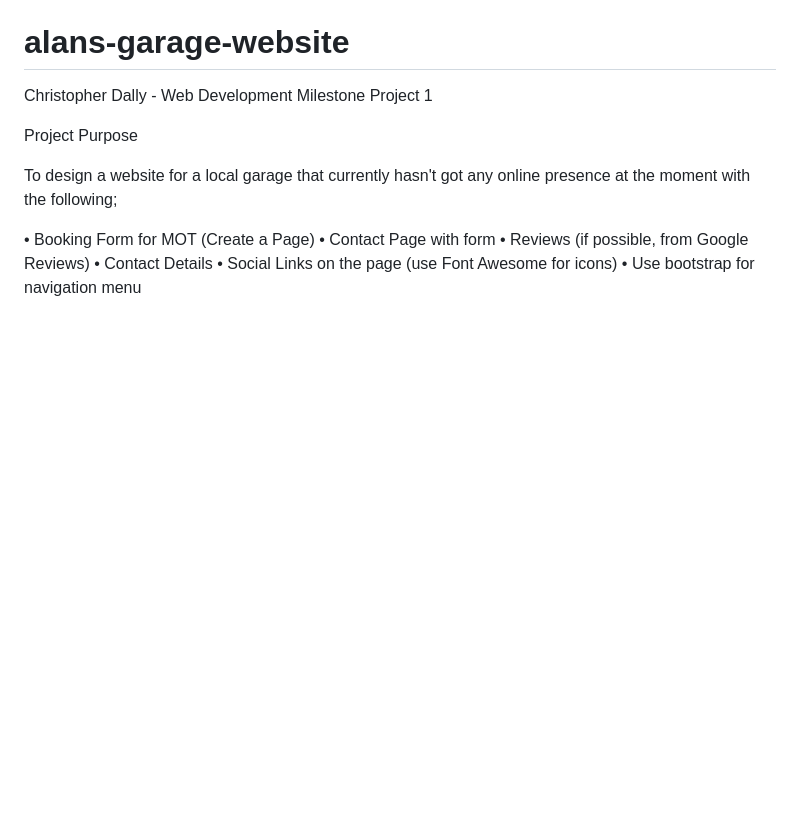
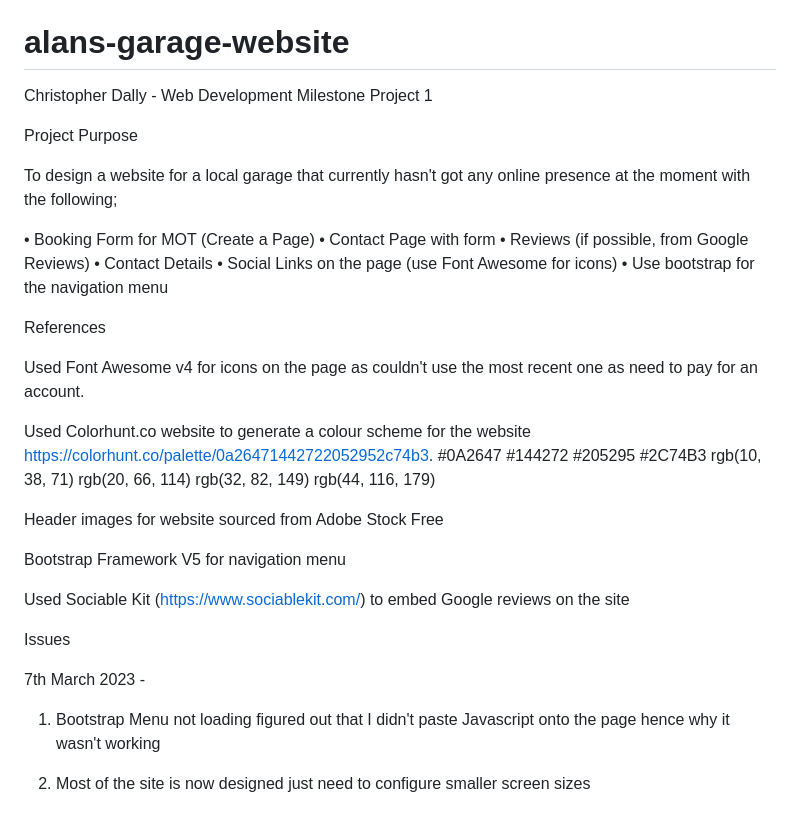
Before and after one commit to christopherdally/alans-garage-website, a Markdown page: README.md, the part around the change. Drawn GitHub-style; blank space fills up the shorter version.

```diff
--- a/README.md
+++ b/README.md
@@ -11,4 +11,26 @@ To design a website for a local garage that currently hasn't got any online pres
 •	Reviews (if possible, from Google Reviews)
 •	Contact Details
 •	Social Links on the page (use Font Awesome for icons)
-•	Use bootstrap for navigation menu
+•	Use bootstrap for the navigation menu
+
+References
+
+Used Font Awesome v4 for icons on the page as couldn't use the most recent one as need to pay for an account.
+
+Used Colorhunt.co website to generate a colour scheme for the website https://colorhunt.co/palette/0a26471442722052952c74b3.
+#0A2647 			#144272 			#205295 			#2C74B3
+rgb(10, 38, 71)	rgb(20, 66, 114)			rgb(32, 82, 149)		rgb(44, 116, 179)
+
+Header images for website sourced from Adobe Stock Free
+
+Bootstrap Framework V5 for navigation menu
+
+Used Sociable Kit (https://www.sociablekit.com/) to embed Google reviews on the site
+
+Issues
+
+7th March 2023 -
+
+1. Bootstrap Menu not loading figured out that I didn't paste Javascript onto the page hence why it wasn't working
+
+2. Most of the site is now designed just need to configure smaller screen sizes
```
Also changed, not shown: assets/images/AdobeStock_162337703.jpeg (added), assets/images/AdobeStock_300195204.jpeg (added), assets/images/AdobeStock_322739833.jpeg (added), assets/images/AdobeStock_479718884.jpg (added), assets/images/AdobeStock_99798812.jpeg (added), 2 other files.
